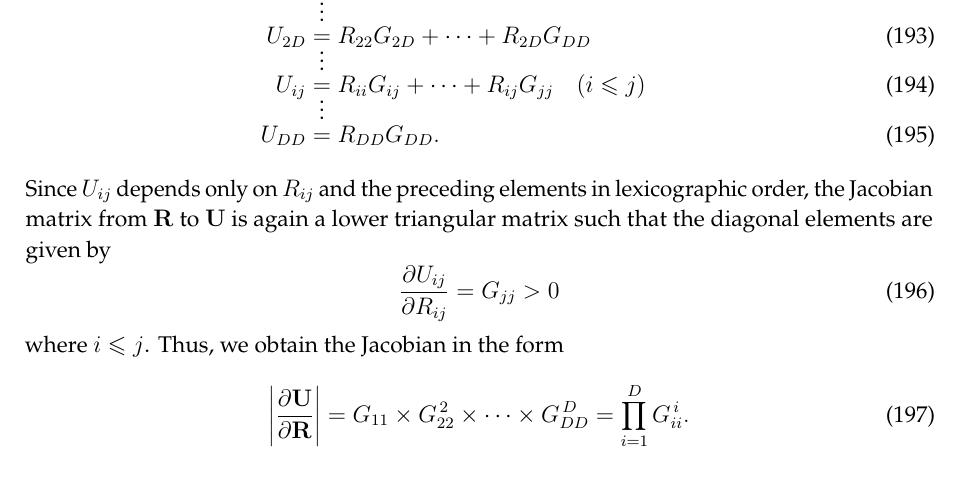
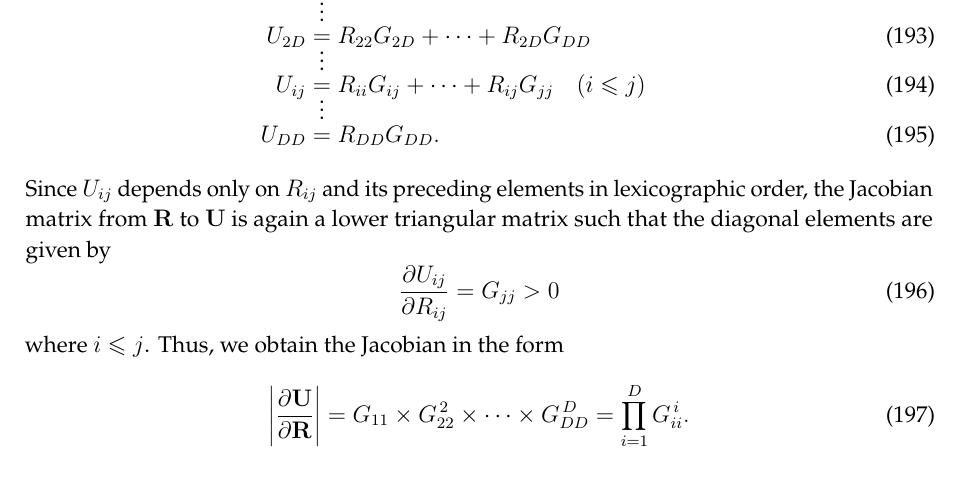
Before and after one commit to yousuketakada/prml_errata, a LaTeX document (prml_errata.tex): part of page 41 of 55, cut so that both start at the same text. Compiled offline with pdfLaTeX.

Commit message:
Edit: Jacobians of matrix transformations

```diff
--- a/prml_errata.tex
+++ b/prml_errata.tex
@@ -3029,7 +3029,7 @@ U_{ij} &= R_{ii} G_{ij} + \dots + R_{ij} G_{jj} \quad (i \leqslant j) \\
 \shortvdotswithin{=}
 U_{DD} &= R_{DD} G_{DD} .
 \end{align}
-Since $U_{ij}$ depends only on $R_{ij}$ and the preceding elements in lexicographic order,
+Since $U_{ij}$ depends only on $R_{ij}$ and its preceding elements in lexicographic order,
 the Jacobian matrix from $\mathbf{R}$ to $\mathbf{U}$ is again a lower triangular matrix
 such that the diagonal elements are given by
 \begin{equation}
```
Also changed, not shown: prml_errata.tex (2 more changed lines).
